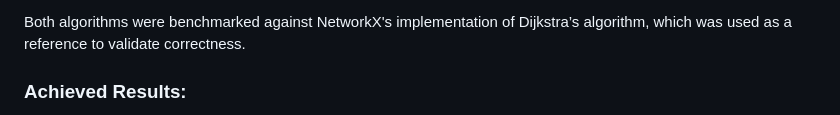
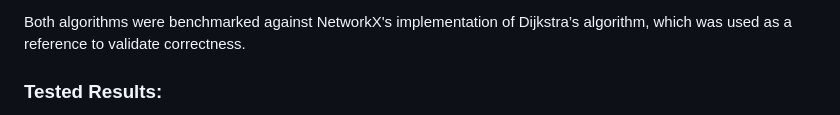
Before and after one commit to sampsaoinonen/TiRa-RouteOptimizer, a Markdown page: documentation/implementation.md, the part around the change printed below. GitHub-like rendering.

```diff
--- a/documentation/implementation.md
+++ b/documentation/implementation.md
@@ -46,5 +46,5 @@ The performance of A* and Fringe Search was analyzed through both unit and integ
 
 Both algorithms were benchmarked against NetworkX's implementation of Dijkstra’s algorithm, which was used as a reference to validate correctness.
 
-### Achieved Results:
+### Tested Results:
 
```
Also changed, not shown: other parts of documentation/implementation.md (+3 -3 lines).
